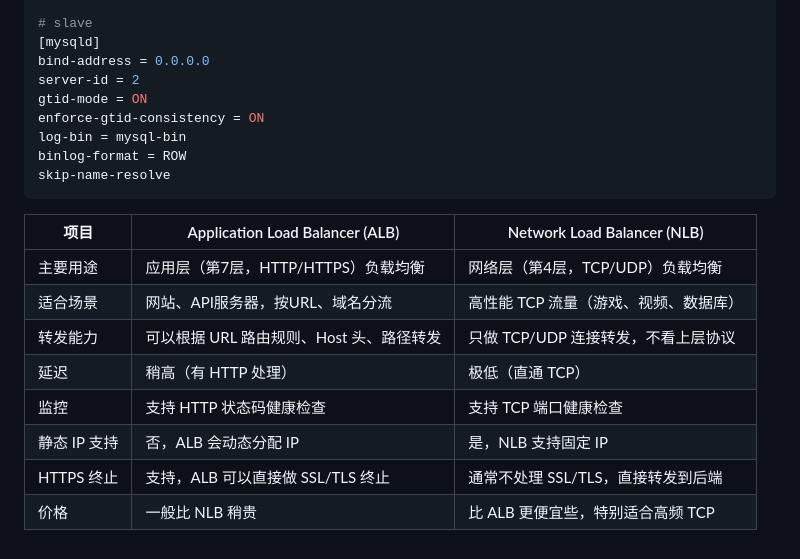
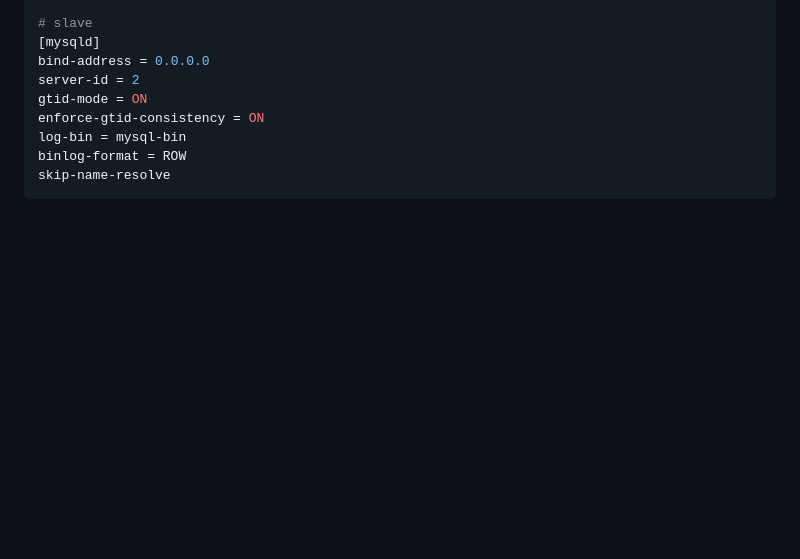
Before and after one commit to macoding1994/InfoStream, a Markdown page: README.md, the part around the change printed below. Rendered like a GitHub page; blank space fills up the shorter version.

````diff
--- a/README.md
+++ b/README.md
@@ -89,17 +133,3 @@ log-bin = mysql-bin
 binlog-format = ROW
 skip-name-resolve
 ```
-
-
-
-
-| 项目         | Application Load Balancer (ALB)          | Network Load Balancer (NLB)           |
-| ------------ | ---------------------------------------- | ------------------------------------- |
-| 主要用途     | 应用层（第7层，HTTP/HTTPS）负载均衡      | 网络层（第4层，TCP/UDP）负载均衡      |
-| 适合场景     | 网站、API服务器，按URL、域名分流         | 高性能 TCP 流量（游戏、视频、数据库） |
-| 转发能力     | 可以根据 URL 路由规则、Host 头、路径转发 | 只做 TCP/UDP 连接转发，不看上层协议   |
-| 延迟         | 稍高（有 HTTP 处理）                     | 极低（直通 TCP）                      |
-| 监控         | 支持 HTTP 状态码健康检查                 | 支持 TCP 端口健康检查                 |
-| 静态 IP 支持 | 否，ALB 会动态分配 IP                    | 是，NLB 支持固定 IP                   |
-| HTTPS 终止   | 支持，ALB 可以直接做 SSL/TLS 终止        | 通常不处理 SSL/TLS，直接转发到后端    |
-| 价格         | 一般比 NLB 稍贵                          | 比 ALB 更便宜些，特别适合高频 TCP     |
````
Also changed, not shown: other parts of README.md (+46 -2 lines).
